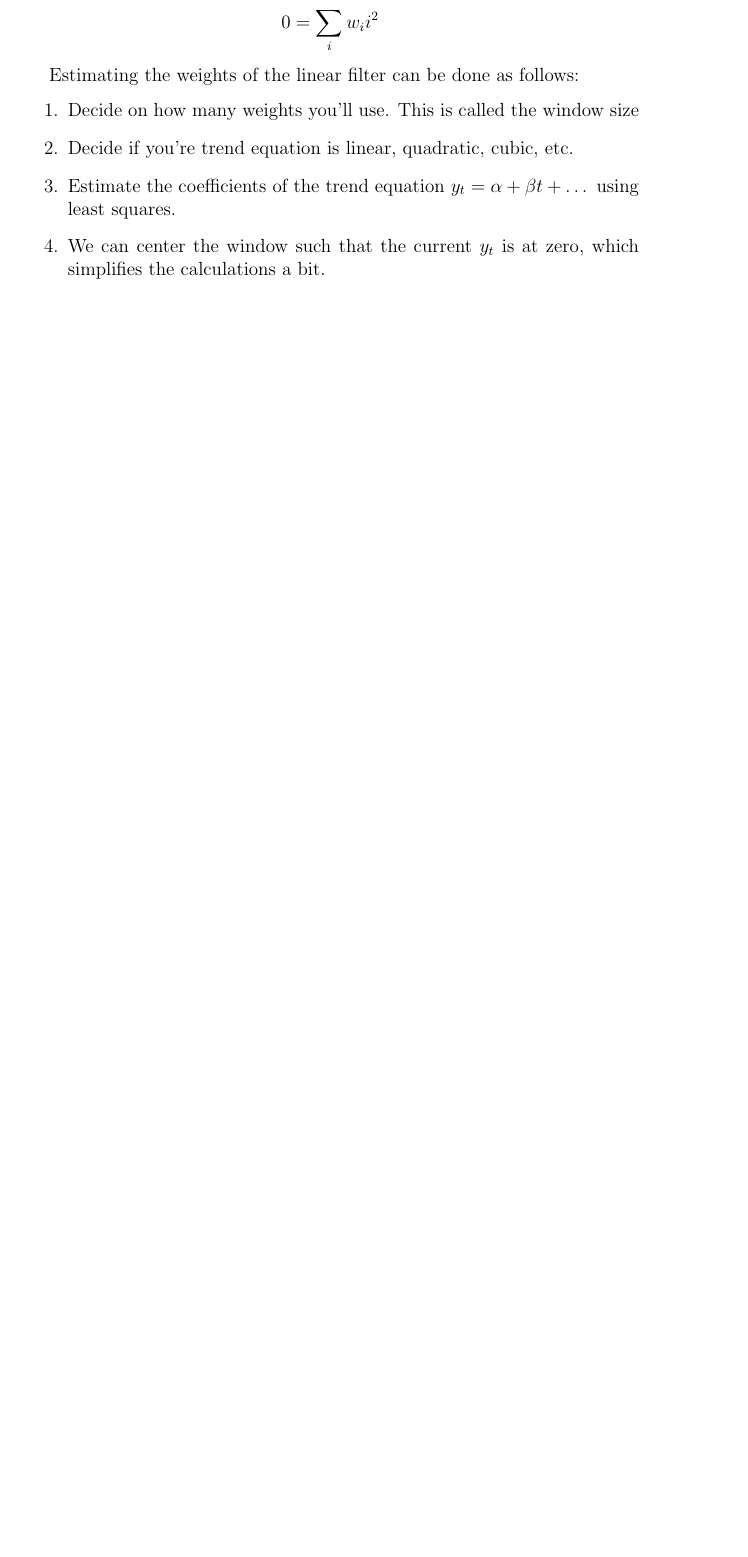
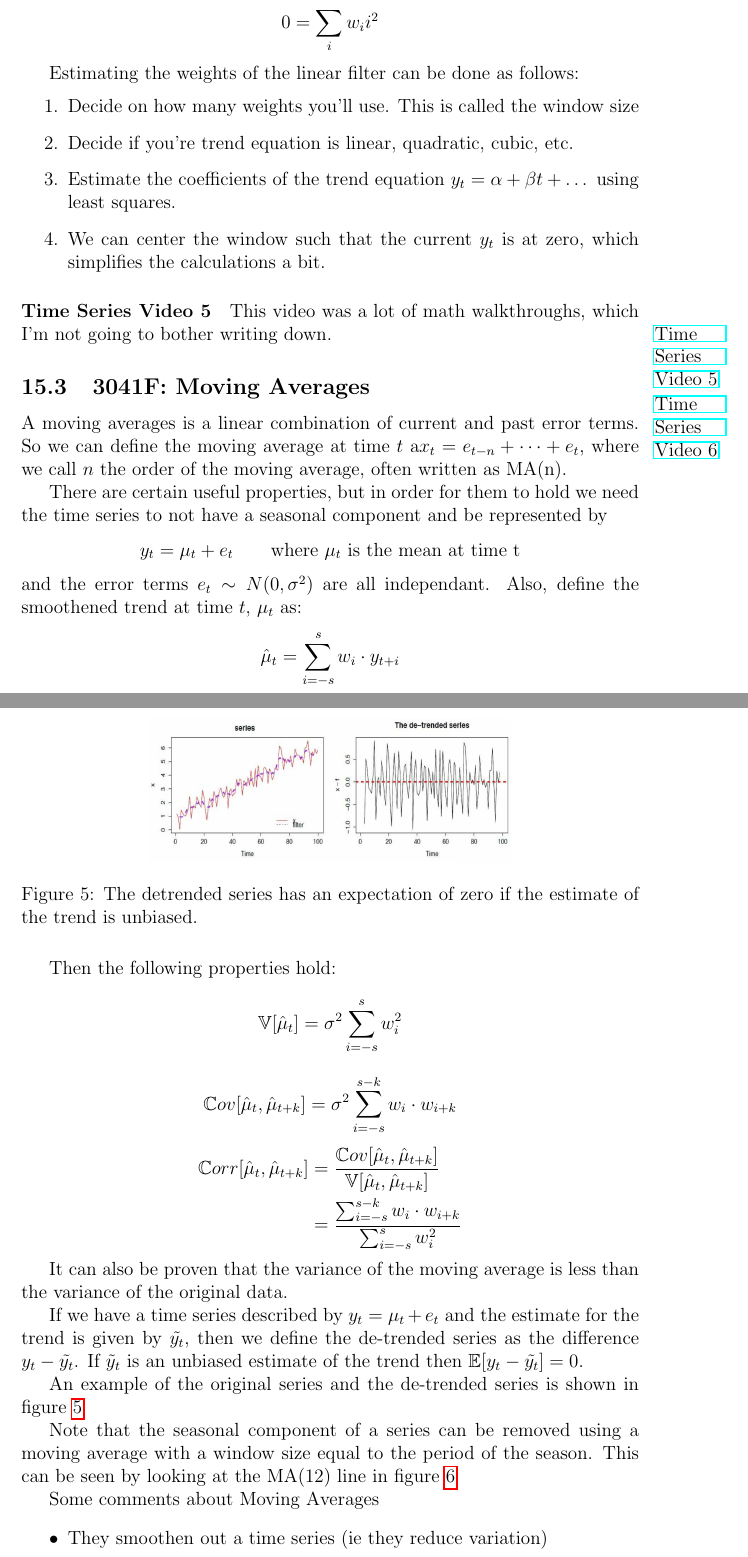
Before and after one commit to beyarkay/STA3041F_Notes, a LaTeX document (STA3041F_Notes.tex): part of page 25 of 28 before the commit and two parts of pages 25 and 26 of 31 after it, the two joined at a grey line, cut so that both start at the same text, the shorter picture padded with empty space. Compiled offline with pdfLaTeX.

Commit message:
Add content from Time Series Video 5 and 6

```diff
--- a/STA3041F_Notes.tex
+++ b/STA3041F_Notes.tex
@@ -919,5 +919,68 @@ Work in progress.
                 simplifies the calculations a bit.
         \end{enumerate}
 
+        \paragraph{Time Series Video 5} This video was a lot of math walkthroughs, which
+        I'm not going to bother writing down.
+        \marginpar{\href{https://media.uct.ac.za/engage/theodul/ui/core.html?ltimode=true&id=108de531-9917-45ef-896c-90539a3e3604}{Time Series Video 5}}
 
 
+    \subsection{3041F: Moving Averages}
+        \marginpar{\href{https://media.uct.ac.za/engage/theodul/ui/core.html?ltimode=true&id=35c75f6e-6cf9-4e24-8a0c-1b5e9e712892}{Time Series Video 6}}
+        A moving averages is a linear combination of current and past error terms.
+        So we can define the moving average at time $t$ a$x_t = e_{t-n} + \dots + e_t$,
+        where we call $n$ the order of the moving average, often written as MA(n).
+
+        There are certain useful properties, but in order for them to hold we need
+        the time series to not have a seasonal component and be represented by
+        \begin{equation*}
+            y_t = \mu_t + e_t \qquad \text{where $\mu_t$ is the mean at time t}
+        \end{equation*}
+        and the error terms $e_t \sim N(0, \sigma^2)$ are all independant.
+        Also, define the smoothened trend at time $t$, $\mu_t$ as:
+        \begin{equation*}
+            \hat{\mu}_t = \sum_{i = -s}^s w_i \cdot y_{t + i}
+        \end{equation*}
+
+        Then the following properties hold:
+        \begin{equation*}
+            \mathbb{V}[\hat{\mu}_t] = \sigma^2 \sum_{i = -s}^{s} w^2_i
+        \end{equation*}
+        \begin{equation*}
+            \mathbb{C}ov[\hat{\mu}_t, \hat{\mu}_{t+k}] =
+                \sigma^2 \sum_{i = -s}^{s-k} w_i \cdot w_{i+k}
+        \end{equation*}
+        \begin{equation*}
+            \begin{aligned}
+                \mathbb{C}orr[\hat{\mu}_t, \hat{\mu}_{t+k}] &=
+                \frac{\mathbb{C}ov[\hat{\mu}_t, \hat{\mu}_{t+k}]}{
+                    \mathbb{V}[\hat{\mu}_t, \hat{\mu}_{t+k}]} \\
+                &= \frac{
+                        \sum_{i = -s}^{s-k} w_i \cdot w_{i+k}
+                    }{
+                        \sum_{i = -s}^{s} w^2_i
+                    }\\
+            \end{aligned}
+        \end{equation*}
+
+        It can also be proven that the variance of the moving average is less than the
+        variance of the original data.
+
+        If we have a time series described by $y_t = \mu_t + e_t$ and the estimate
+        for the trend is given by $\tilde{y_t}$, then we define the de-trended series
+        as the difference $y_t - \tilde{y_t}$. If $\tilde{y}_t$ is an unbiased estimate
+        of the trend then $\mathbb{E}[y_t - \tilde{y_t}] = 0$.
+
+        An example of the original series and the de-trended series is shown in figure
+        \ref{fig:detrended_series}
+
+        \begin{figure}[t]
+            \centering
+            \includegraphics[width=8cm]{detrended_series}
+            \caption{The detrended series has an expectation of zero if the estimate of
+            the trend is unbiased.}
+            \label{fig:detrended_series}
+        \end{figure}
+
+        Note that the seasonal component of a series can be removed using a moving
+        average with a window size equal to the period of the season. This can be
+        seen by looking at the MA(12) line in figure \ref{fig:removing_the_seasons}
@@ -923,0 +994,8 @@ Work in progress.
+            \label{fig:removing_the_seasons}
+        \end{figure}
+
+
+        Some comments about Moving Averages
+        \begin{itemize}
+            \item They smoothen out a time series (ie they reduce variation)
+            \item They estimate the trend of a time series
```
Also changed, not shown: STA3041F_Notes.pdf, images/detrended_series.png (added), images/removing_the_seasons.pdf (added), images/removing_the_seasons.png (added), STA3041F_Notes.tex (16 more changed lines), 1 other file.
